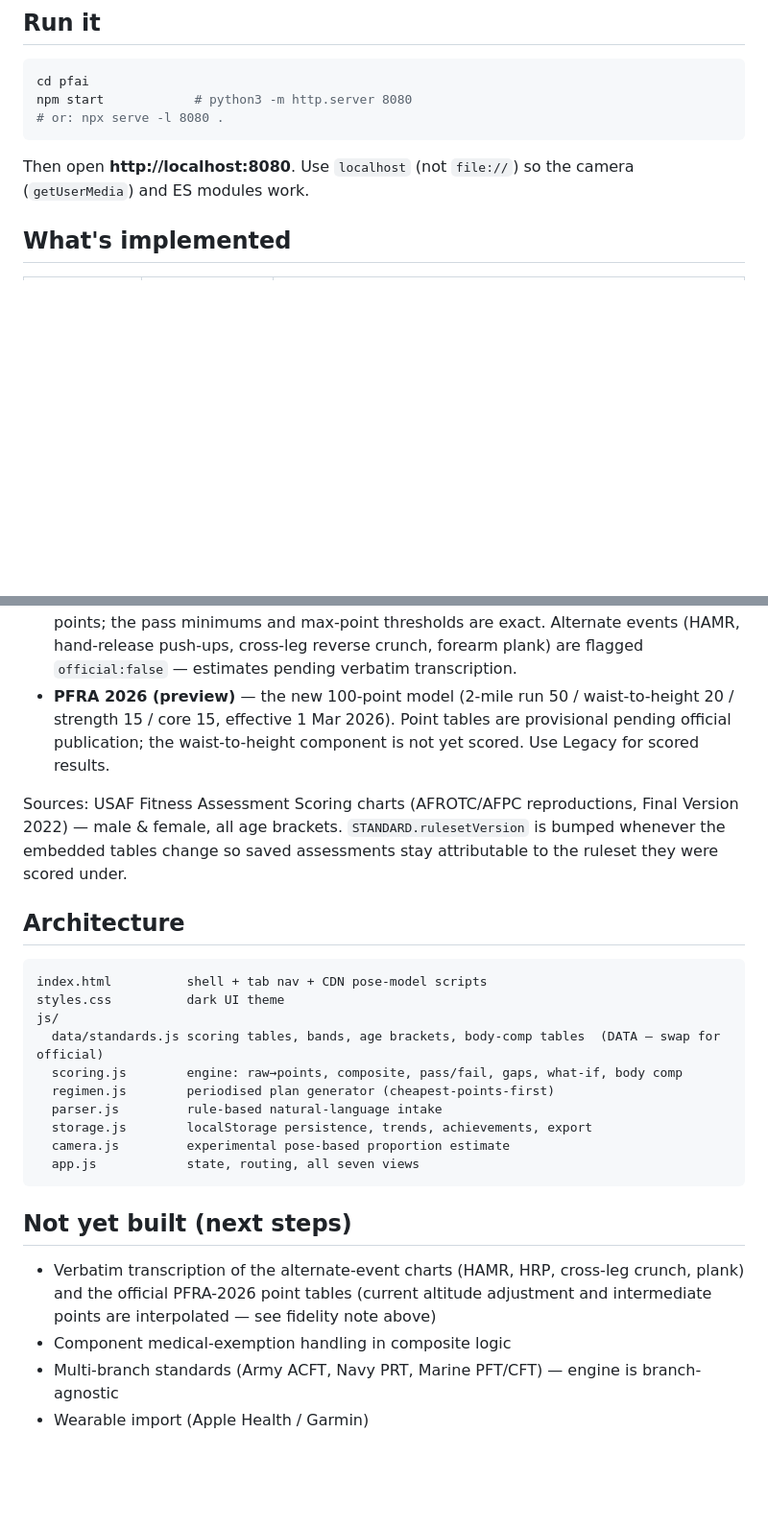
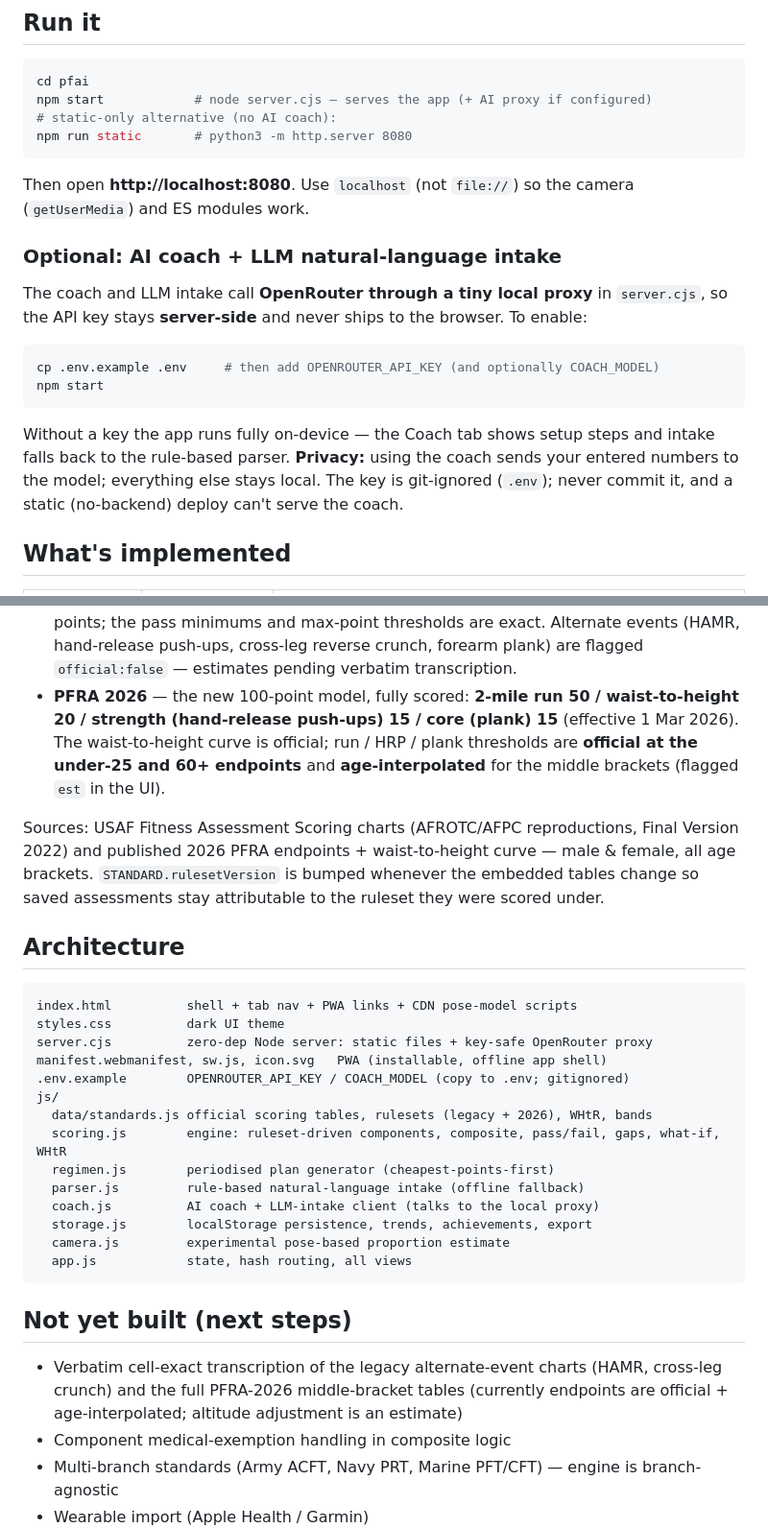
Before and after one commit to shikharsehgal1/aifit, a Markdown page: README.md, 2 parts joined by grey strips. Shown at 96% size. Drawn GitHub-style; blank space fills up the shorter version.

Commit message:
docs: AI coach setup, real 2026 model, updated architecture
Co-Authored-By: Claude Opus 4.8 (1M context) <noreply@anthropic.com>

````diff
--- a/README.md
+++ b/README.md
@@ -8,12 +8,30 @@ experimental Body Scan loads from a CDN.
 
 ```bash
 cd pfai
-npm start            # python3 -m http.server 8080
-# or: npx serve -l 8080 .
+npm start            # node server.cjs — serves the app (+ AI proxy if configured)
+# static-only alternative (no AI coach):
+npm run static       # python3 -m http.server 8080
 ```
 
 Then open **http://localhost:8080**. Use `localhost` (not `file://`) so the
 camera (`getUserMedia`) and ES modules work.
+
+### Optional: AI coach + LLM natural-language intake
+
+The coach and LLM intake call **OpenRouter through a tiny local proxy** in
+`server.cjs`, so the API key stays **server-side** and never ships to the
+browser. To enable:
+
+```bash
+cp .env.example .env     # then add OPENROUTER_API_KEY (and optionally COACH_MODEL)
+npm start
+```
+
+Without a key the app runs fully on-device — the Coach tab shows setup steps and
+intake falls back to the rule-based parser. **Privacy:** using the coach sends
+your entered numbers to the model; everything else stays local. The key is
+git-ignored (`.env`); never commit it, and a static (no-backend) deploy can't
+serve the coach.
 
 ## What's implemented
 
@@ -45,36 +64,42 @@ run** scoring, hash routing/deep links, and keyboard tab navigation.
   max-point thresholds are exact. Alternate events (HAMR, hand-release push-ups,
   cross-leg reverse crunch, forearm plank) are flagged `official:false` —
   estimates pending verbatim transcription.
-- **PFRA 2026 (preview)** — the new 100-point model (2-mile run 50 /
-  waist-to-height 20 / strength 15 / core 15, effective 1 Mar 2026). Point
-  tables are provisional pending official publication; the waist-to-height
-  component is not yet scored. Use Legacy for scored results.
+- **PFRA 2026** — the new 100-point model, fully scored: **2-mile run 50 /
+  waist-to-height 20 / strength (hand-release push-ups) 15 / core (plank) 15**
+  (effective 1 Mar 2026). The waist-to-height curve is official; run / HRP /
+  plank thresholds are **official at the under-25 and 60+ endpoints** and
+  **age-interpolated** for the middle brackets (flagged `est` in the UI).
 
 Sources: USAF Fitness Assessment Scoring charts (AFROTC/AFPC reproductions,
-Final Version 2022) — male & female, all age brackets. `STANDARD.rulesetVersion`
+Final Version 2022) and published 2026 PFRA endpoints + waist-to-height curve —
+male & female, all age brackets. `STANDARD.rulesetVersion`
 is bumped whenever the embedded tables change so saved assessments stay
 attributable to the ruleset they were scored under.
 
 ## Architecture
 
 ```
-index.html          shell + tab nav + CDN pose-model scripts
+index.html          shell + tab nav + PWA links + CDN pose-model scripts
 styles.css          dark UI theme
+server.cjs          zero-dep Node server: static files + key-safe OpenRouter proxy
+manifest.webmanifest, sw.js, icon.svg   PWA (installable, offline app shell)
+.env.example        OPENROUTER_API_KEY / COACH_MODEL (copy to .env; gitignored)
 js/
-  data/standards.js scoring tables, bands, age brackets, body-comp tables  (DATA — swap for official)
-  scoring.js        engine: raw→points, composite, pass/fail, gaps, what-if, body comp
+  data/standards.js official scoring tables, rulesets (legacy + 2026), WHtR, bands
+  scoring.js        engine: ruleset-driven components, composite, pass/fail, gaps, what-if, WHtR
   regimen.js        periodised plan generator (cheapest-points-first)
-  parser.js         rule-based natural-language intake
+  parser.js         rule-based natural-language intake (offline fallback)
+  coach.js          AI coach + LLM-intake client (talks to the local proxy)
   storage.js        localStorage persistence, trends, achievements, export
   camera.js         experimental pose-based proportion estimate
-  app.js            state, routing, all seven views
+  app.js            state, hash routing, all views
 ```
 
 ## Not yet built (next steps)
 
-- Verbatim transcription of the alternate-event charts (HAMR, HRP, cross-leg
-  crunch, plank) and the official PFRA-2026 point tables (current altitude
-  adjustment and intermediate points are interpolated — see fidelity note above)
+- Verbatim cell-exact transcription of the legacy alternate-event charts (HAMR,
+  cross-leg crunch) and the full PFRA-2026 middle-bracket tables (currently
+  endpoints are official + age-interpolated; altitude adjustment is an estimate)
 - Component medical-exemption handling in composite logic
 - Multi-branch standards (Army ACFT, Navy PRT, Marine PFT/CFT) — engine is branch-agnostic
 - Wearable import (Apple Health / Garmin)
````
Also changed, not shown: other parts of README.md (+2 -1 lines).
